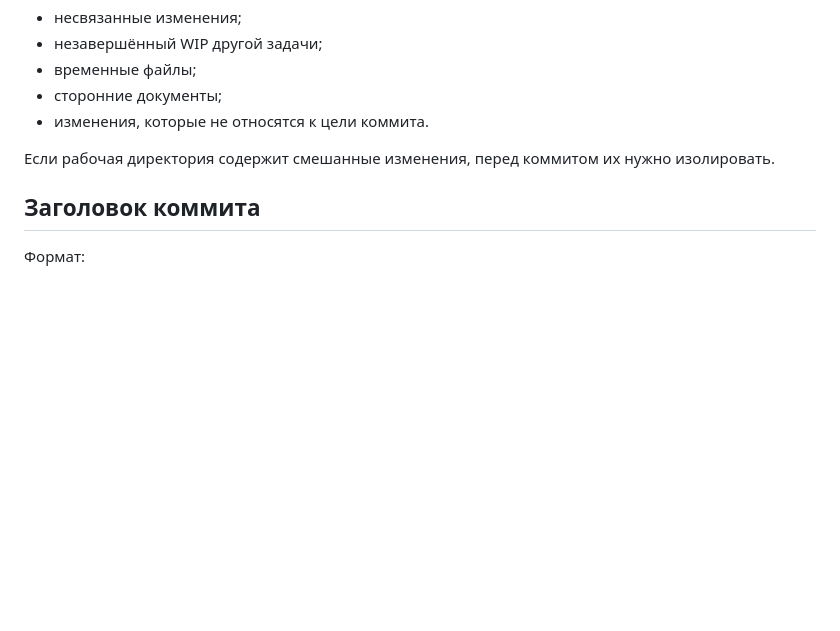
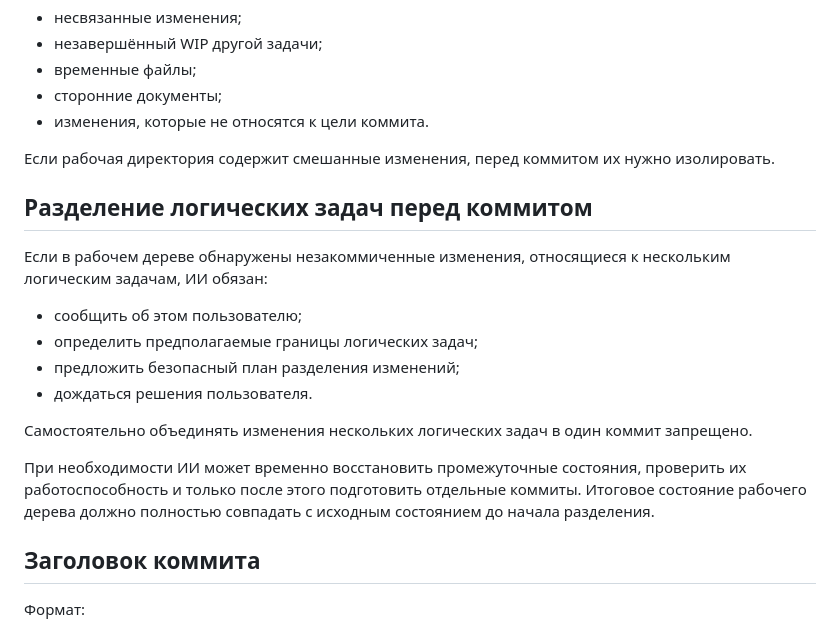
Before and after one commit to venera-tropnikova/AI_Project_Operating_System, a Markdown page: Standards/DEVELOPMENT_STANDARD.md, the part around the change. Rendered like a GitHub page; blank space fills up the shorter version.

Commit message:
docs(standards): require splitting mixed changes before commit
Project:
AI POS

Milestone:
Governance / Development Process

Stage:
Standards hygiene before UI/Bridge commit split

Purpose:
Require the AI to isolate mixed logical changes and wait for user approval before committing, so one commit remains one logical task.

Added:
- Section «Разделение логических задач перед коммитом» in DEVELOPMENT_STANDARD

Changed:
- Standards/DEVELOPMENT_STANDARD.md

Not changed:
- Other Standards
- Governance observations and Health Candidate packages
- index.html, Local Bridge, stage engine and fixtures
- PNG, __pycache__ and verification outputs
- External project passport

Testing:
- Reviewed the complete staged diff
- Confirmed that the staged change contains only the split-before-commit rule
- Confirmed that exactly one file is staged

Next step:
- Prepare the separate docs(prompts) commit for Approval Freeze and Minimum Sufficient Prompt

Co-authored-by: Cursor <cursoragent@cursor.com>

```diff
--- a/Standards/DEVELOPMENT_STANDARD.md
+++ b/Standards/DEVELOPMENT_STANDARD.md
@@ -22,6 +22,19 @@
 - изменения, которые не относятся к цели коммита.
 
 Если рабочая директория содержит смешанные изменения, перед коммитом их нужно изолировать.
+
+## Разделение логических задач перед коммитом
+
+Если в рабочем дереве обнаружены незакоммиченные изменения, относящиеся к нескольким логическим задачам, ИИ обязан:
+
+- сообщить об этом пользователю;
+- определить предполагаемые границы логических задач;
+- предложить безопасный план разделения изменений;
+- дождаться решения пользователя.
+
+Самостоятельно объединять изменения нескольких логических задач в один коммит запрещено.
+
+При необходимости ИИ может временно восстановить промежуточные состояния, проверить их работоспособность и только после этого подготовить отдельные коммиты. Итоговое состояние рабочего дерева должно полностью совпадать с исходным состоянием до начала разделения.
 
 ## Заголовок коммита
 
```
